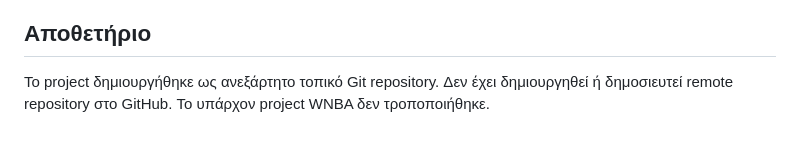
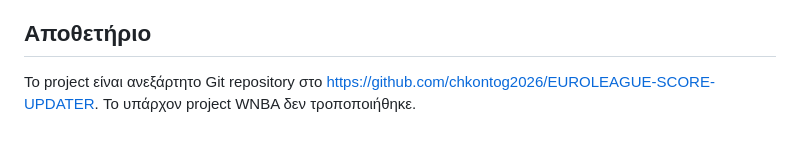
Before and after one commit to chkontog2026/EUROLEAGUE-SCORE-UPDATER, a Markdown page: README.md, the part around the change. Drawn GitHub-style.

Commit message:
Document GitHub repository location

```diff
--- a/README.md
+++ b/README.md
@@ -66,4 +66,4 @@ curl http://127.0.0.1:3091/api/dashboard
 
 ## Αποθετήριο
 
-Το project δημιουργήθηκε ως ανεξάρτητο τοπικό Git repository. Δεν έχει δημιουργηθεί ή δημοσιευτεί remote repository στο GitHub. Το υπάρχον project WNBA δεν τροποποιήθηκε.
+Το project είναι ανεξάρτητο Git repository στο https://github.com/chkontog2026/EUROLEAGUE-SCORE-UPDATER. Το υπάρχον project WNBA δεν τροποποιήθηκε.
```
